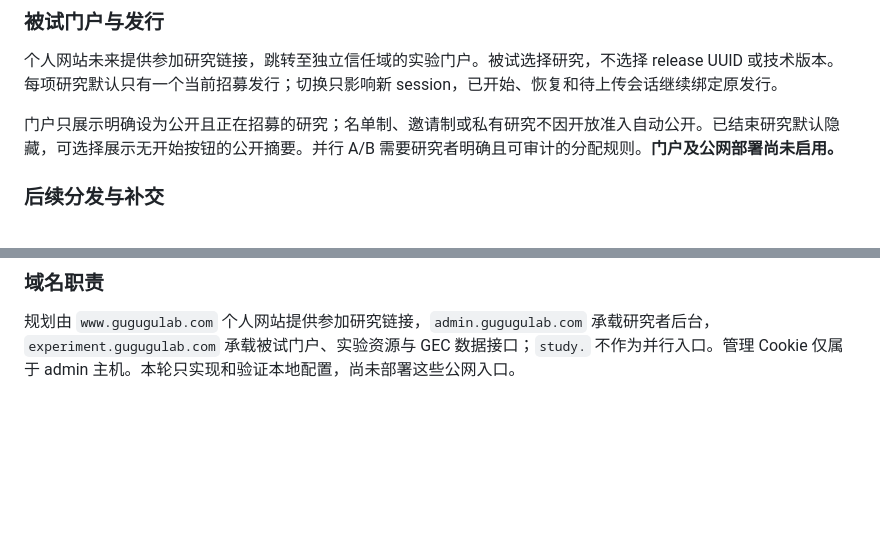
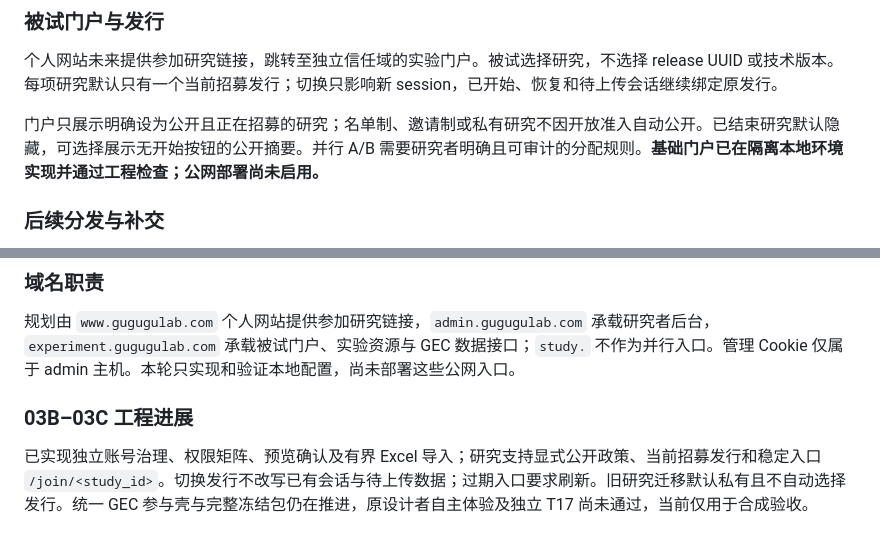
Before and after one commit to GuGuGu-coocoo/gugugulab-experiment-platform, a Markdown page: README.md, 2 parts joined by grey strips. GitHub-like rendering; blank space fills up the shorter version.

Commit message:
docs: update account and study entry delivery status

```diff
--- a/README.md
+++ b/README.md
@@ -120,7 +120,7 @@ Web 自动注入配置；普通原生流程优先提供包含实验资源、GEC
 
 个人网站未来提供参加研究链接，跳转至独立信任域的实验门户。被试选择研究，不选择 release UUID 或技术版本。每项研究默认只有一个当前招募发行；切换只影响新 session，已开始、恢复和待上传会话继续绑定原发行。
 
-门户只展示明确设为公开且正在招募的研究；名单制、邀请制或私有研究不因开放准入自动公开。已结束研究默认隐藏，可选择展示无开始按钮的公开摘要。并行 A/B 需要研究者明确且可审计的分配规则。**门户及公网部署尚未启用。**
+门户只展示明确设为公开且正在招募的研究；名单制、邀请制或私有研究不因开放准入自动公开。已结束研究默认隐藏，可选择展示无开始按钮的公开摘要。并行 A/B 需要研究者明确且可审计的分配规则。**基础门户已在隔离本地环境实现并通过工程检查；公网部署尚未启用。**
 
 ### 后续分发与补交
 
@@ -134,3 +134,7 @@ Web 自动注入配置；普通原生流程优先提供包含实验资源、GEC
 ### 域名职责
 
 规划由 `www.gugugulab.com` 个人网站提供参加研究链接，`admin.gugugulab.com` 承载研究者后台，`experiment.gugugulab.com` 承载被试门户、实验资源与 GEC 数据接口；`study.` 不作为并行入口。管理 Cookie 仅属于 admin 主机。本轮只实现和验证本地配置，尚未部署这些公网入口。
+
+### 03B–03C 工程进展
+
+已实现独立账号治理、权限矩阵、预览确认及有界 Excel 导入；研究支持显式公开政策、当前招募发行和稳定入口 `/join/<study_id>`。切换发行不改写已有会话与待上传数据；过期入口要求刷新。旧研究迁移默认私有且不自动选择发行。统一 GEC 参与壳与完整冻结包仍在推进，原设计者自主体验及独立 T17 尚未通过，当前仅用于合成验收。
```
